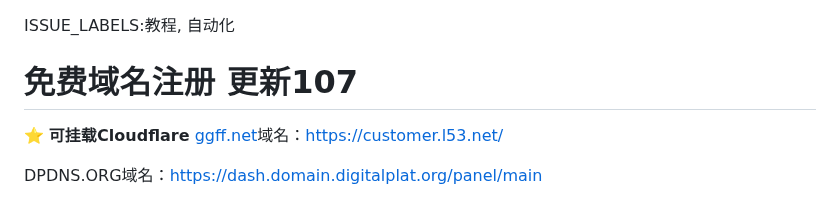
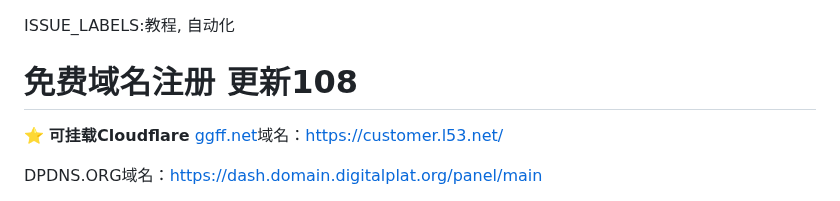
Before and after one commit to zcr07/zcr05.github.io, a Markdown page: issues/测试.md, the part around the change. Rendered like a GitHub page.

```diff
--- a/issues/测试.md
+++ b/issues/测试.md
@@ -1,5 +1,5 @@
 ISSUE_LABELS:教程, 自动化
-# 免费域名注册 更新107
+# 免费域名注册 更新108
 
 ⭐
 **可挂载Cloudflare**
```
